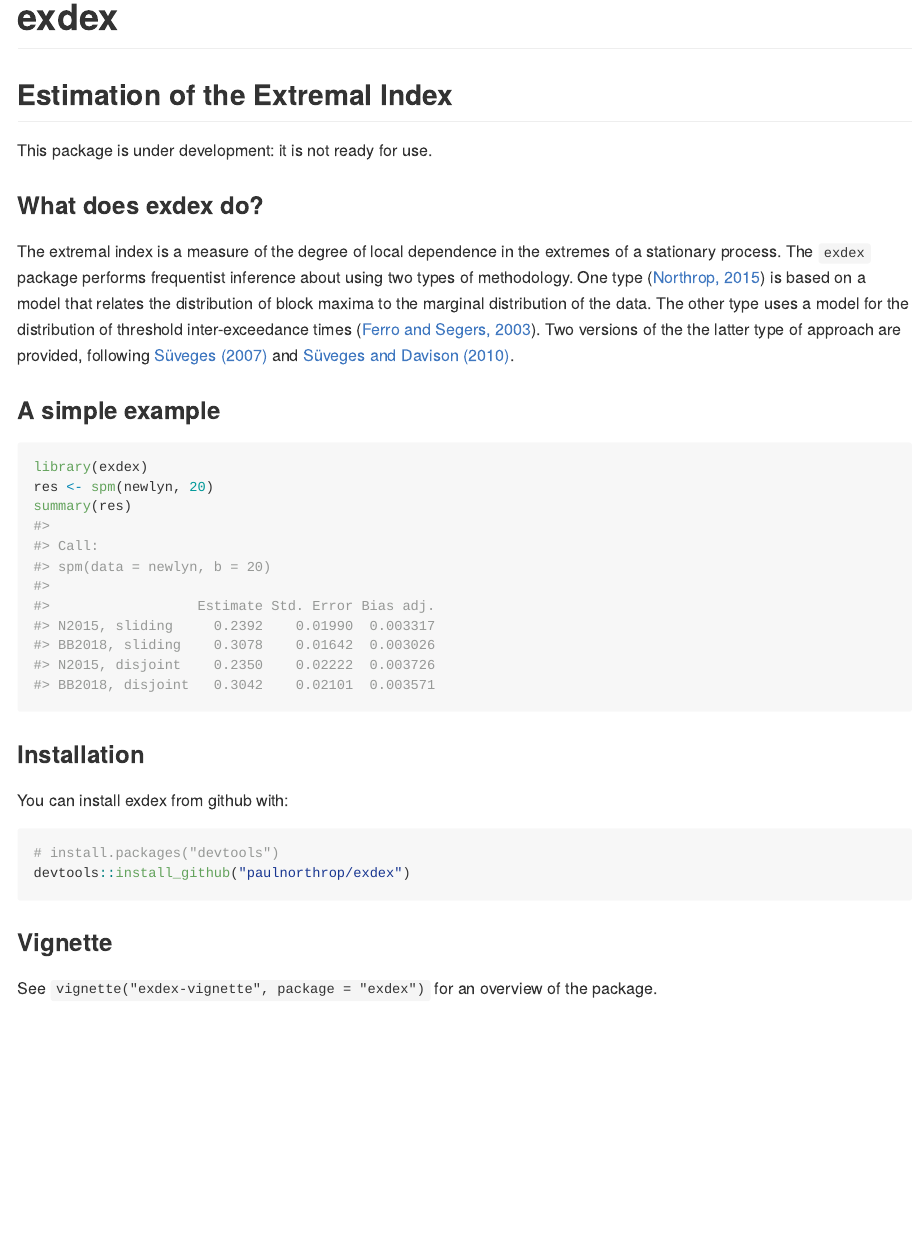
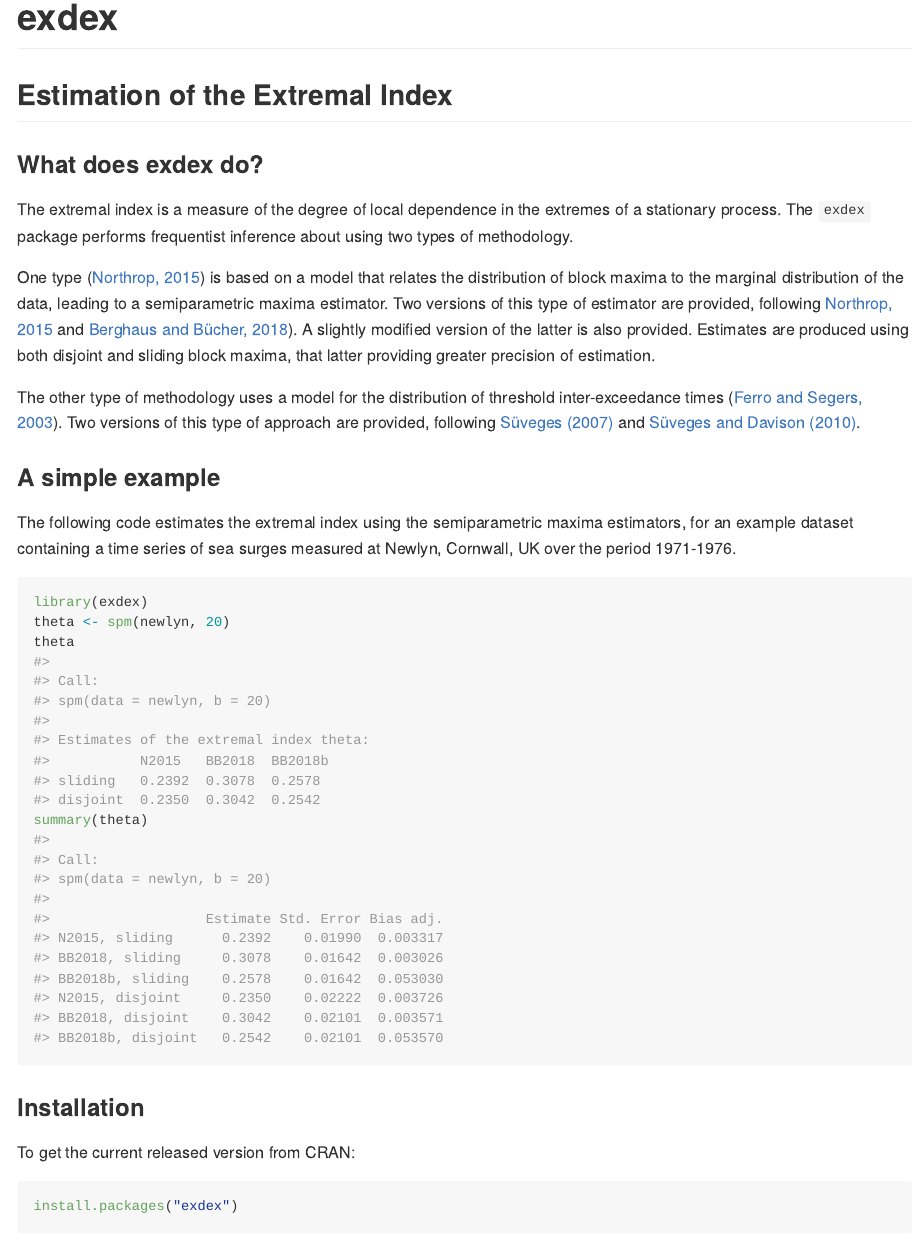
Before and after one commit to paulnorthrop/exdex, an R Markdown document (README.Rmd): the page in a window 1100 px wide, from its top. The pictures show the output file README.md that the author committed with the source, drawn offline in the style of GitHub; badge pictures from the web are left out.

Commit message:
Prepare for CRAN release

````diff
--- a/README.Rmd
+++ b/README.Rmd
@@ -20,28 +20,32 @@ knitr::opts_chunk$set(
 
 ## Estimation of the Extremal Index
 
-This package is under development: it is not ready for use.
-
 ### What does exdex do?
 
-The extremal index \eqn{\theta} is a measure of the degree of local dependence in the extremes of a stationary process.  The `exdex` package performs frequentist inference about \eqn{\theta} using two types of methodology.  One type ([Northrop, 2015](https://doi.org/10.1007/s10687-015-0221-5)) is based on a model that relates the distribution of block maxima to the marginal distribution of the data.  The other type uses a model for the distribution of threshold inter-exceedance times ([Ferro and Segers, 2003](https://doi.org/10.1111/1467-9868.00401)).  Two versions of the the latter type of approach are provided, following [Süveges (2007)](https://doi.org/10.1007/s10687-007-0034-2) and
+The extremal index \eqn{\theta} is a measure of the degree of local dependence in the extremes of a stationary process.  The `exdex` package performs frequentist inference about \eqn{\theta} using two types of methodology.
+
+One type ([Northrop, 2015](https://doi.org/10.1007/s10687-015-0221-5)) is based on a model that relates the distribution of block maxima to the marginal distribution of the data, leading to a semiparametric maxima estimator.  Two versions of this type of estimator are provided, following [Northrop, 2015](https://doi.org/10.1007/s10687-015-0221-5) and [Berghaus and Bücher, 2018](https://doi.org/10.1214/17-AOS1621)).  A slightly modified version of the latter is also provided.  Estimates are produced using both disjoint and sliding block maxima, that latter providing greater precision of estimation.
+
+The other type of methodology uses a model for the distribution of threshold inter-exceedance times ([Ferro and Segers, 2003](https://doi.org/10.1111/1467-9868.00401)).  Two versions of this type of approach are provided, following [Süveges (2007)](https://doi.org/10.1007/s10687-007-0034-2) and
 [Süveges and Davison (2010)](https://doi.org/10.1214/09-AOAS292).
 
 ### A simple example
 
+The following code estimates the extremal index using the semiparametric maxima estimators, for an example dataset containing a time series of sea surges measured at Newlyn, Cornwall, UK over the period 1971-1976.
+
 ```{r}
 library(exdex)
-res <- spm(newlyn, 20)
-summary(res)
+theta <- spm(newlyn, 20)
+theta
+summary(theta)
 ```
 
 ### Installation
 
-You can install exdex from github with:
+To get the current released version from CRAN:
 
-```{r gh-installation, eval = FALSE}
-# install.packages("devtools")
-devtools::install_github("paulnorthrop/exdex")
+```{r installation, eval = FALSE}
+install.packages("exdex")
 ```
 
 ### Vignette
````
Also changed, not shown: README.md.
